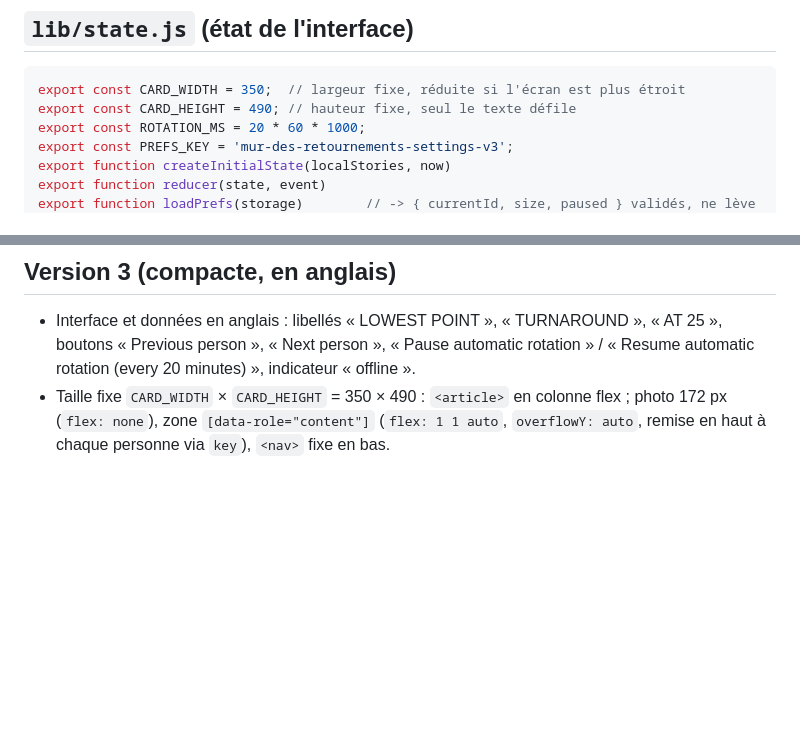
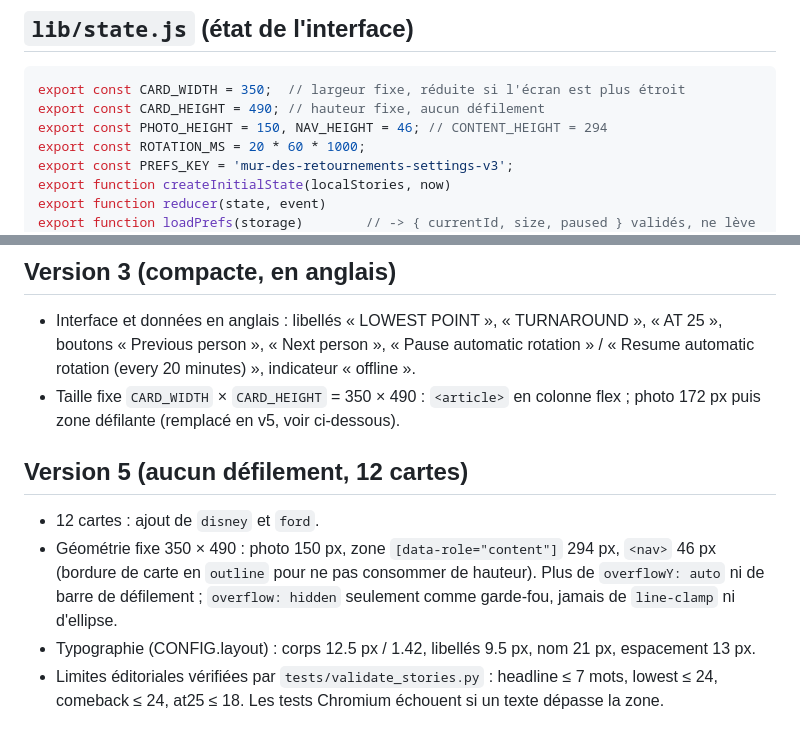
Before and after one commit to aaxxeell09/Success, a Markdown page: docs/ARCHITECTURE.md, 2 parts joined by grey strips. GitHub-like rendering; blank space fills up the shorter version.

Commit message:
docs: v5 layout without scrolling (150/294/46) and word limits
Co-Authored-By: Claude Opus 5.5 <noreply@anthropic.com>
Claude-Session: https://claude.ai/code/session_01UsT2BfU8fdtknNJpxtzzn5

````diff
--- a/docs/ARCHITECTURE.md
+++ b/docs/ARCHITECTURE.md
@@ -76,7 +76,8 @@ Une seule requête en vol à la fois, délai d'expiration, URL anti-cache (`?t=`
 
 ```js
 export const CARD_WIDTH = 350;  // largeur fixe, réduite si l'écran est plus étroit
-export const CARD_HEIGHT = 490; // hauteur fixe, seul le texte défile
+export const CARD_HEIGHT = 490; // hauteur fixe, aucun défilement
+export const PHOTO_HEIGHT = 150, NAV_HEIGHT = 46; // CONTENT_HEIGHT = 294
 export const ROTATION_MS = 20 * 60 * 1000;
 export const PREFS_KEY = 'mur-des-retournements-settings-v3';
 export function createInitialState(localStories, now)
@@ -104,4 +105,11 @@ Les clics nécessitent le raccourci d'interaction d'Übersicht (Préférences
 ## Version 3 (compacte, en anglais)
 
 - Interface et données en anglais : libellés « LOWEST POINT », « TURNAROUND », « AT 25 », boutons « Previous person », « Next person », « Pause automatic rotation » / « Resume automatic rotation (every 20 minutes) », indicateur « offline ».
-- Taille fixe `CARD_WIDTH` × `CARD_HEIGHT` = 350 × 490 : `<article>` en colonne flex ; photo 172 px (`flex: none`), zone `[data-role="content"]` (`flex: 1 1 auto`, `overflowY: auto`, remise en haut à chaque personne via `key`), `<nav>` fixe en bas.
+- Taille fixe `CARD_WIDTH` × `CARD_HEIGHT` = 350 × 490 : `<article>` en colonne flex ; photo 172 px puis zone défilante (remplacé en v5, voir ci-dessous).
+
+## Version 5 (aucun défilement, 12 cartes)
+
+- 12 cartes : ajout de `disney` et `ford`.
+- Géométrie fixe 350 × 490 : photo 150 px, zone `[data-role="content"]` 294 px, `<nav>` 46 px (bordure de carte en `outline` pour ne pas consommer de hauteur). Plus de `overflowY: auto` ni de barre de défilement ; `overflow: hidden` seulement comme garde-fou, jamais de `line-clamp` ni d'ellipse.
+- Typographie (CONFIG.layout) : corps 12.5 px / 1.42, libellés 9.5 px, nom 21 px, espacement 13 px.
+- Limites éditoriales vérifiées par `tests/validate_stories.py` : headline ≤ 7 mots, lowest ≤ 24, comeback ≤ 24, at25 ≤ 18. Les tests Chromium échouent si un texte dépasse la zone.
````
